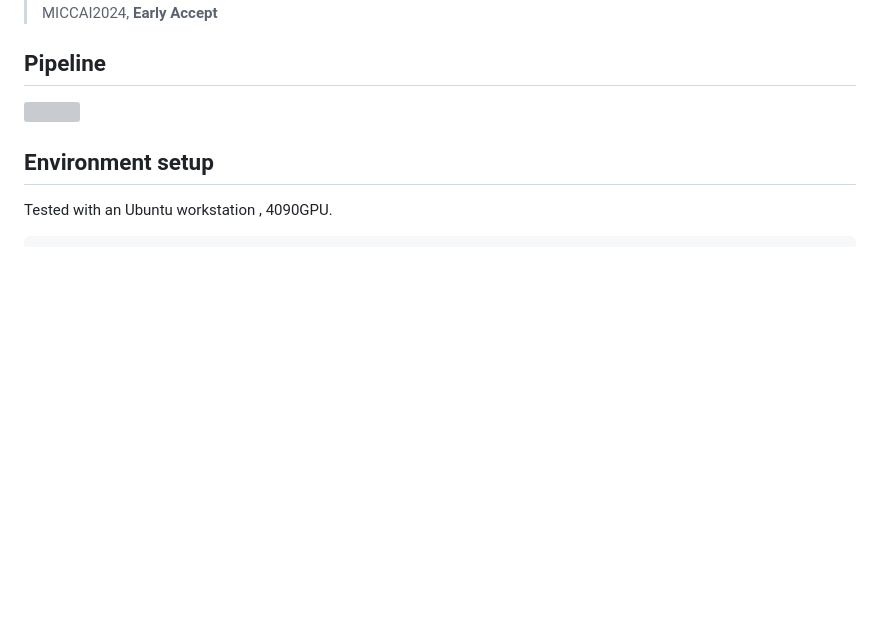
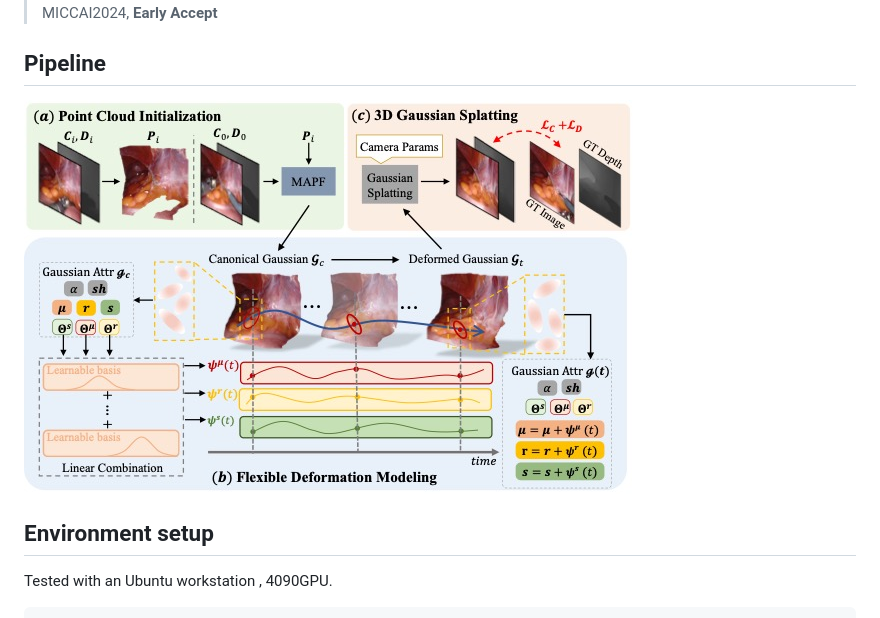
Before and after one commit to jinlab-imvr/Deform3DGS, a Markdown page: README.md, the part around the change. Drawn GitHub-style; blank space fills up the shorter version; grey boxes are pictures that could not be loaded.

Commit message:
update img

```diff
--- a/README.md
+++ b/README.md
@@ -8,7 +8,7 @@ Official code implementation for [Deform3DGS](), a Gaussian Splatting based fram
 > MICCAI2024, **Early Accept**
 
 ## Pipeline
-![](assets/overview.jgp)
+![](assets/overview.jpg)
 
 
 ## Environment setup
```
